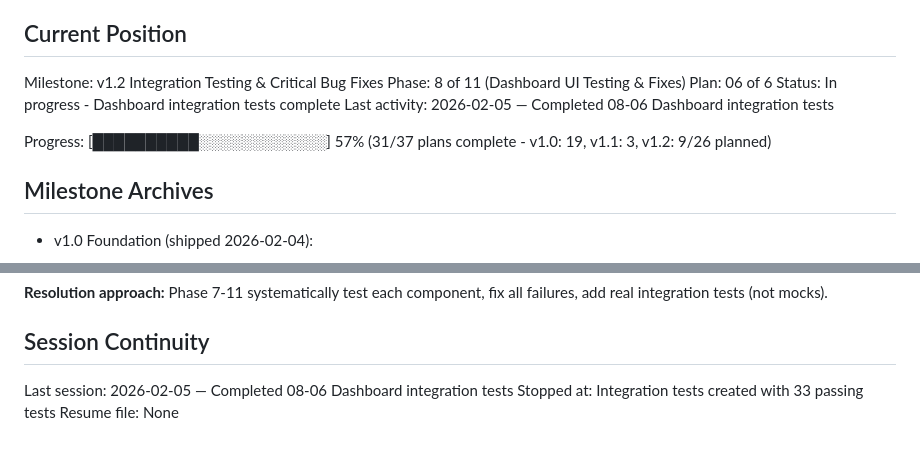
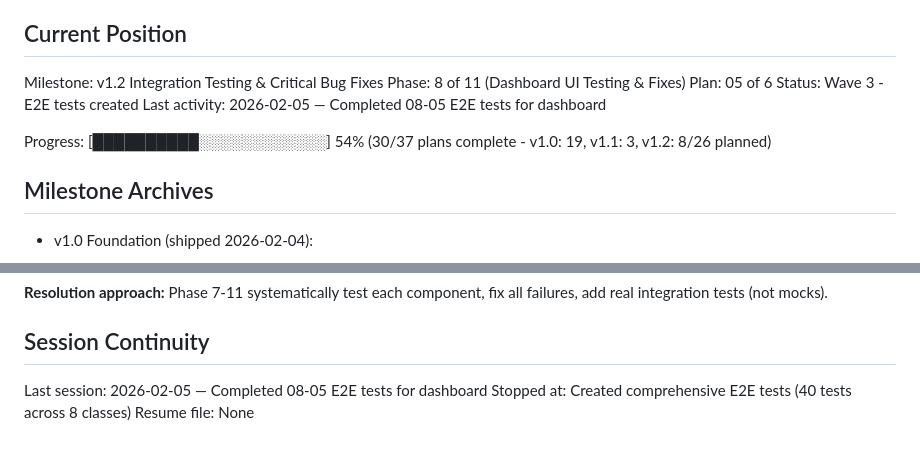
Before and after one commit to thatAverageGuy/configurable-agents, a Markdown page: .planning/STATE.md, 2 parts joined by grey strips. GitHub-like rendering.

Commit message:
docs(08-05): complete E2E test plan
Tasks completed: 1/1
- Created test_dashboard_e2e.py with 40 tests across 8 test classes
- Tests cover page loads, navigation, HTMX endpoints, SSE streams, empty states
- All tests marked @pytest.mark.slow for manual/pre-release testing

SUMMARY: .planning/phases/08-dashboard-ui-testing-and-fixes/08-05-SUMMARY.md

```diff
--- a/.planning/STATE.md
+++ b/.planning/STATE.md
@@ -11,11 +11,11 @@ See: .planning/PROJECT.md (updated 2026-02-05)
 
 Milestone: v1.2 Integration Testing & Critical Bug Fixes
 Phase: 8 of 11 (Dashboard UI Testing & Fixes)
-Plan: 06 of 6
-Status: In progress - Dashboard integration tests complete
-Last activity: 2026-02-05 — Completed 08-06 Dashboard integration tests
+Plan: 05 of 6
+Status: Wave 3 - E2E tests created
+Last activity: 2026-02-05 — Completed 08-05 E2E tests for dashboard
 
-Progress: [██████████░░░░░░░░░░░░] 57% (31/37 plans complete - v1.0: 19, v1.1: 3, v1.2: 9/26 planned)
+Progress: [██████████░░░░░░░░░░░░] 54% (30/37 plans complete - v1.0: 19, v1.1: 3, v1.2: 8/26 planned)
 
 ## Milestone Archives
 
@@ -105,6 +105,6 @@ Phase 7-11 systematically test each component, fix all failures, add real integr
 
 ## Session Continuity
 
-Last session: 2026-02-05 — Completed 08-06 Dashboard integration tests
-Stopped at: Integration tests created with 33 passing tests
+Last session: 2026-02-05 — Completed 08-05 E2E tests for dashboard
+Stopped at: Created comprehensive E2E tests (40 tests across 8 classes)
 Resume file: None
```
Also changed, not shown: 1 other file.
